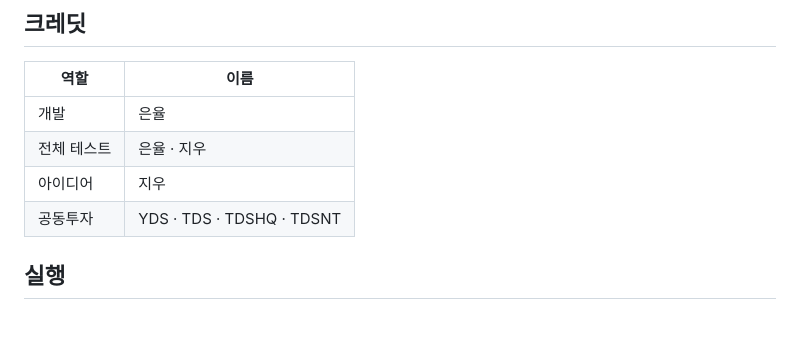
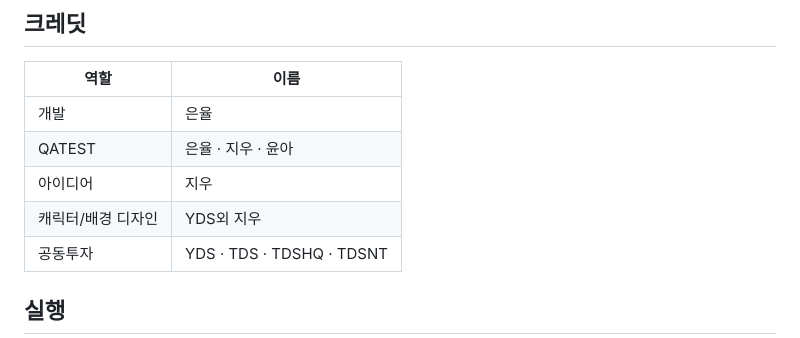
Before and after one commit to EunYool10/Egggame, a Markdown page: README.md, the part around the change. Rendered like a GitHub page.

```diff
--- a/README.md
+++ b/README.md
@@ -7,8 +7,9 @@
 | 역할 | 이름 |
 | --- | --- |
 | 개발 | 은율 |
-| 전체 테스트 | 은율 · 지우 |
+| QATEST | 은율 · 지우 · 윤아 |
 | 아이디어 | 지우 |
+| 캐릭터/배경 디자인 | YDS외 지우 |
 | 공동투자 | YDS · TDS · TDSHQ · TDSNT |
 
 ## 실행
```
